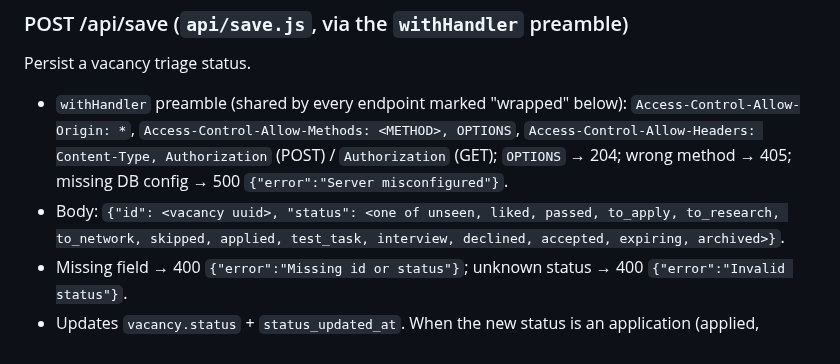
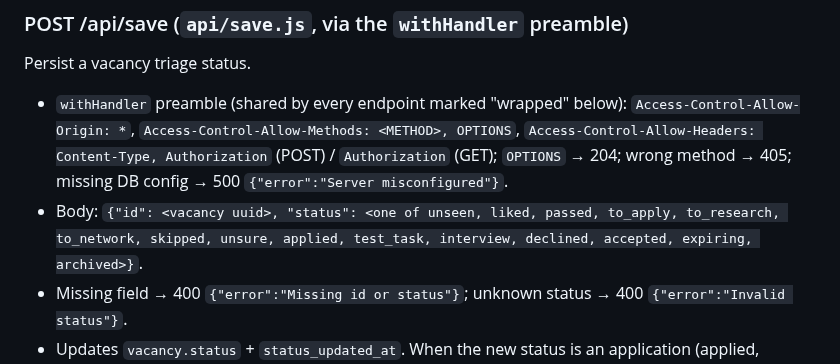
Before and after one commit to ncalavera/llm-job-pipeline, a Markdown page: DASHBOARD.md, the part around the change. Drawn GitHub-style.

Commit message:
docs: the save contract lists 'unsure' — server.js has accepted it since 0032
Co-Authored-By: Claude Opus 5 (1M context) <noreply@anthropic.com>

```diff
--- a/DASHBOARD.md
+++ b/DASHBOARD.md
@@ -75,8 +75,8 @@ Persist a vacancy triage status.
   Authorization` (POST) / `Authorization` (GET); `OPTIONS` → 204; wrong
   method → 405; missing DB config → 500 `{"error":"Server misconfigured"}`.
 - Body: `{"id": <vacancy uuid>, "status": <one of unseen, liked, passed,
-  to_apply, to_research, to_network, skipped, applied, test_task, interview,
-  declined, accepted, expiring, archived>}`.
+  to_apply, to_research, to_network, skipped, unsure, applied, test_task,
+  interview, declined, accepted, expiring, archived>}`.
 - Missing field → 400 `{"error":"Missing id or status"}`; unknown status →
   400 `{"error":"Invalid status"}`.
 - Updates `vacancy.status` + `status_updated_at`. When the new status is an
```
